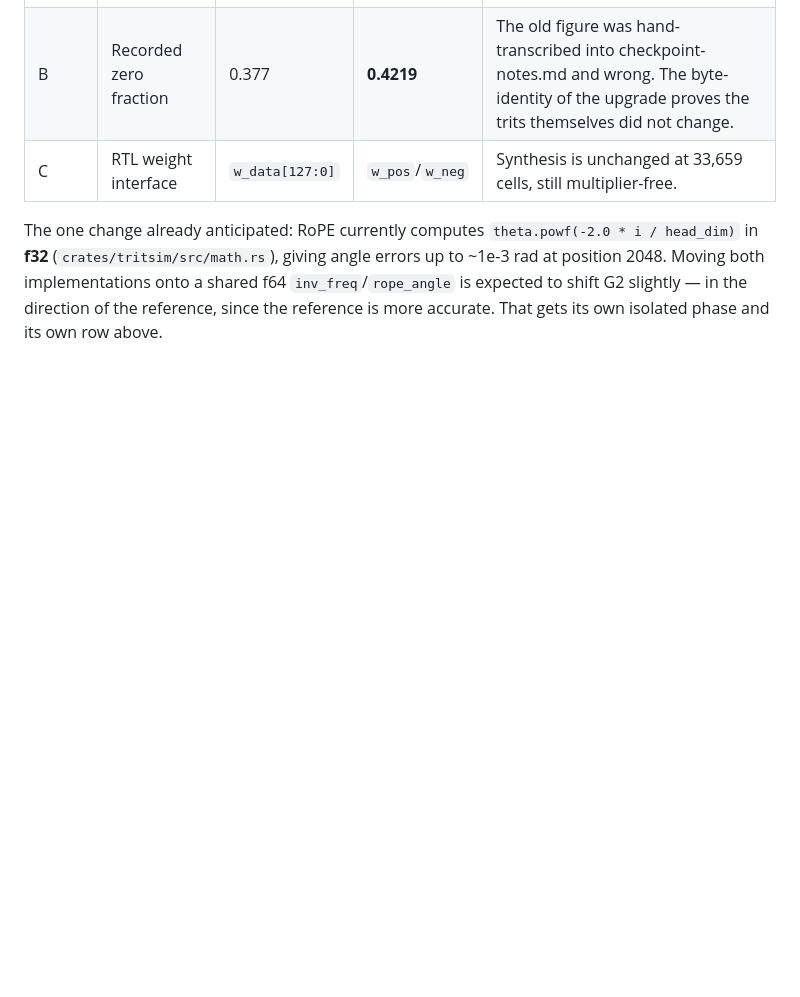
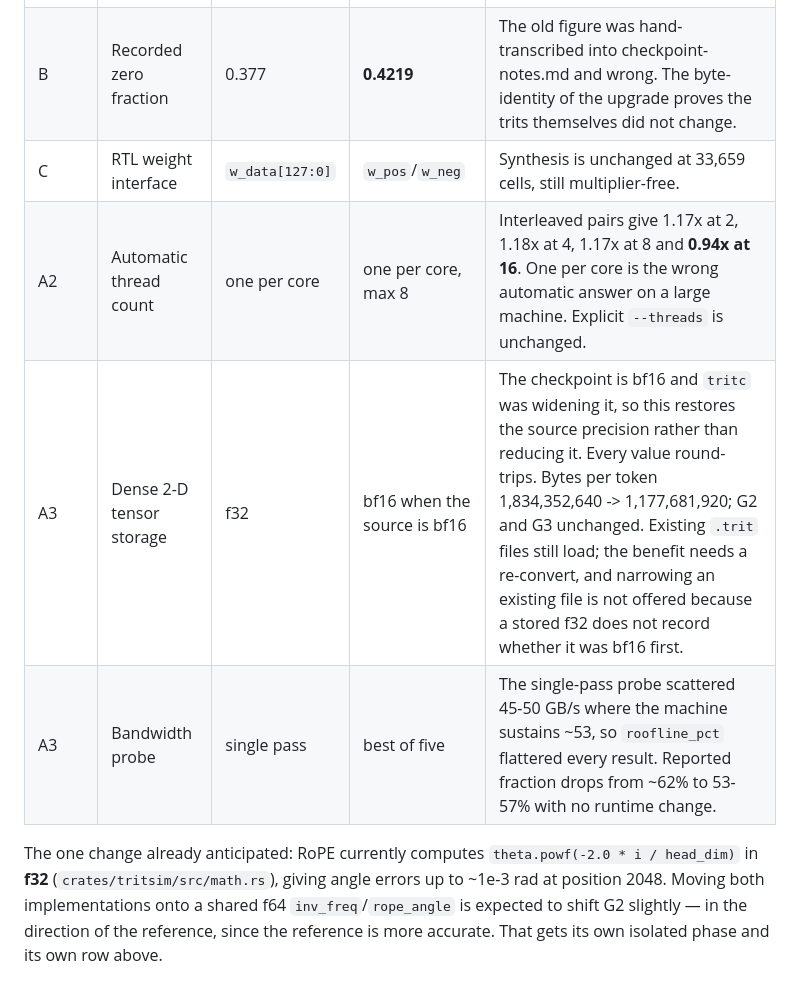
Before and after one commit to jackthepunished/tritium, a Markdown page: docs/06-GATES.md, the part around one of its changes. Rendered like a GitHub page; blank space fills up the shorter version.

```diff
--- a/docs/06-GATES.md
+++ b/docs/06-GATES.md
@@ -182,7 +222,10 @@ the before/after.
 |---|---|---|---|---|
 | B | `.trit` v0 -> v1 bit planes | v0 codes | v1 planes | The migration is proven exact: `tritc upgrade` of the v0 file is byte-identical to a fresh convert. G2 and G3 unchanged. |
 | B | Recorded zero fraction | 0.377 | **0.4219** | The old figure was hand-transcribed into checkpoint-notes.md and wrong. The byte-identity of the upgrade proves the trits themselves did not change. |
-| C | RTL weight interface | `w_data[127:0]` | `w_pos`/`w_neg` | Synthesis is unchanged at 33,659 cells, still multiplier-free. | |
+| C | RTL weight interface | `w_data[127:0]` | `w_pos`/`w_neg` | Synthesis is unchanged at 33,659 cells, still multiplier-free. |
+| A2 | Automatic thread count | one per core | one per core, max 8 | Interleaved pairs give 1.17x at 2, 1.18x at 4, 1.17x at 8 and **0.94x at 16**. One per core is the wrong automatic answer on a large machine. Explicit `--threads` is unchanged. |
+| A3 | Dense 2-D tensor storage | f32 | bf16 when the source is bf16 | The checkpoint is bf16 and `tritc` was widening it, so this restores the source precision rather than reducing it. Every value round-trips. Bytes per token 1,834,352,640 -> 1,177,681,920; G2 and G3 unchanged. Existing `.trit` files still load; the benefit needs a re-convert, and narrowing an existing file is not offered because a stored f32 does not record whether it was bf16 first. |
+| A3 | Bandwidth probe | single pass | best of five | The single-pass probe scattered 45-50 GB/s where the machine sustains ~53, so `roofline_pct` flattered every result. Reported fraction drops from ~62% to 53-57% with no runtime change. |
 
 The one change already anticipated: RoPE currently computes
 `theta.powf(-2.0 * i / head_dim)` in **f32** (`crates/tritsim/src/math.rs`),
```
Also changed, not shown: other parts of docs/06-GATES.md (+51 -11 lines).
